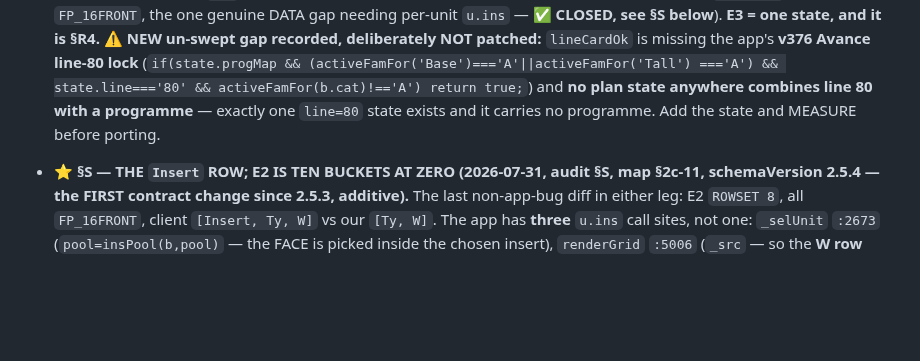
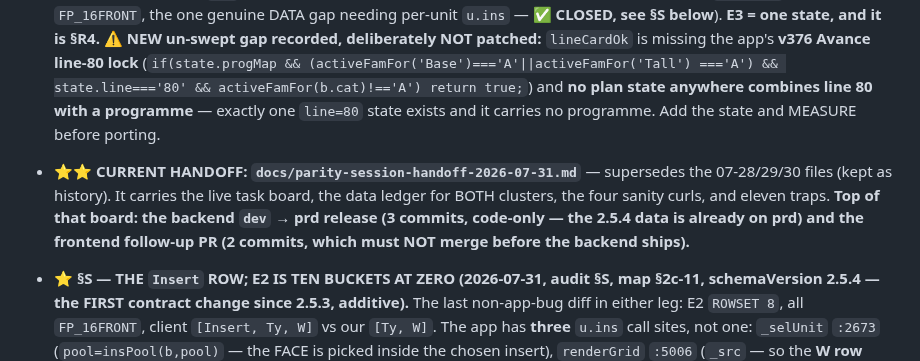
Before and after one commit to Daniyal-thirtynorth/d4k-items-extractions, a Markdown page: CLAUDE.md, the part around the change. Drawn GitHub-style; blank space fills up the shorter version.

```diff
--- a/CLAUDE.md
+++ b/CLAUDE.md
@@ -584,6 +584,12 @@ Current facts:
   anywhere combines line 80 with a programme** — exactly one `line=80` state exists and it carries no
   programme. Add the state and MEASURE before porting.
 
+- **⭐⭐ CURRENT HANDOFF: `docs/parity-session-handoff-2026-07-31.md`** — supersedes the 07-28/29/30
+  files (kept as history). It carries the live task board, the data ledger for BOTH clusters, the
+  four sanity curls, and eleven traps. **Top of that board: the backend `dev` → prd release (3
+  commits, code-only — the 2.5.4 data is already on prd) and the frontend follow-up PR (2 commits,
+  which must NOT merge before the backend ships).**
+
 - **⭐ §S — THE `Insert` ROW; E2 IS TEN BUCKETS AT ZERO (2026-07-31, audit §S, map §2c-11,
   schemaVersion **2.5.4** — the FIRST contract change since 2.5.3, additive).** The last non-app-bug
   diff in either leg: E2 `ROWSET 8`, all `FP_16FRONT`, client `[Insert, Ty, W]` vs our `[Ty, W]`.
```
Also changed, not shown: docs/parity-session-handoff-2026-07-31.md (added, +276 -0 lines).
